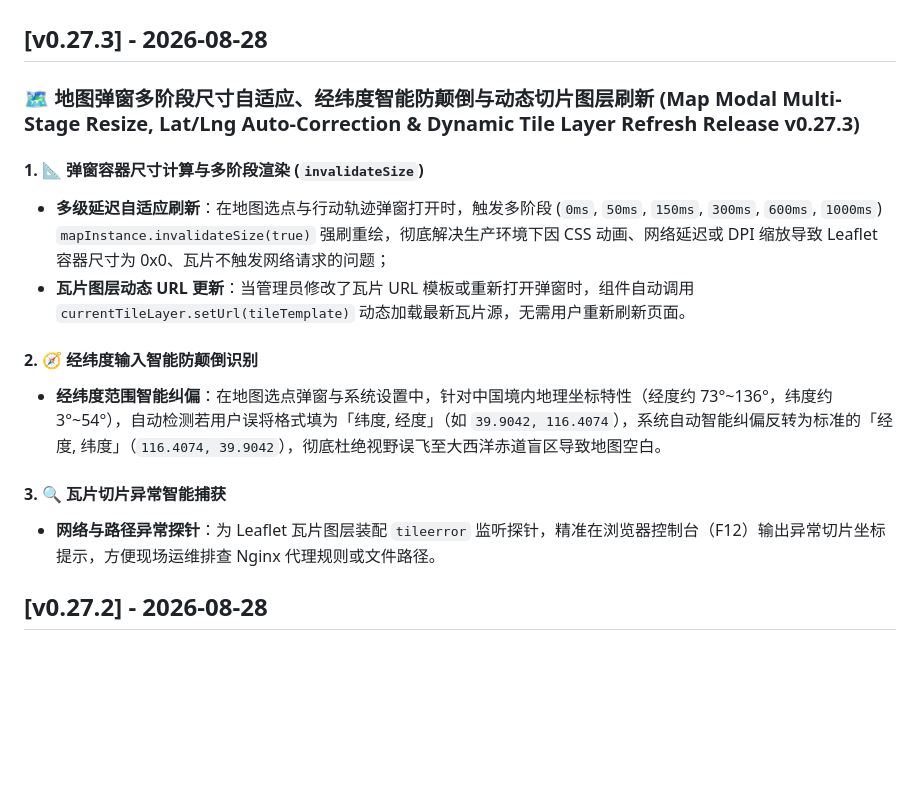
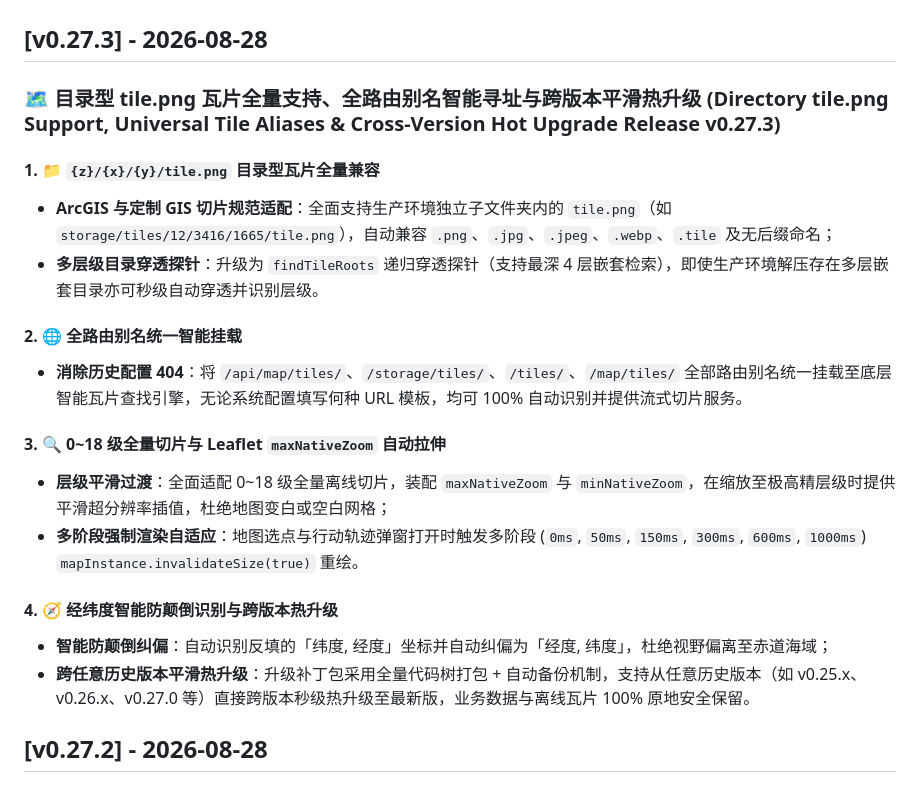
Before and after one commit to jeja2023/vfusion, a Markdown page: 更新日志.md, the part around the change. GitHub-like rendering; blank space fills up the shorter version.

Commit message:
docs: 更新 v0.27.3 更新日志，完善目录型 tile.png 瓦片与全别名路由支持说明

```diff
--- a/更新日志.md
+++ b/更新日志.md
@@ -2,17 +2,22 @@
 
 ## [v0.27.3] - 2026-08-28
 
-### 🗺️ 地图弹窗多阶段尺寸自适应、经纬度智能防颠倒与动态切片图层刷新 (Map Modal Multi-Stage Resize, Lat/Lng Auto-Correction & Dynamic Tile Layer Refresh Release v0.27.3)
+### 🗺️ 目录型 tile.png 瓦片全量支持、全路由别名智能寻址与跨版本平滑热升级 (Directory tile.png Support, Universal Tile Aliases & Cross-Version Hot Upgrade Release v0.27.3)
 
-#### 1. 📐 弹窗容器尺寸计算与多阶段渲染 (`invalidateSize`)
-* **多级延迟自适应刷新**：在地图选点与行动轨迹弹窗打开时，触发多阶段 (`0ms`, `50ms`, `150ms`, `300ms`, `600ms`, `1000ms`) `mapInstance.invalidateSize(true)` 强刷重绘，彻底解决生产环境下因 CSS 动画、网络延迟或 DPI 缩放导致 Leaflet 容器尺寸为 0x0、瓦片不触发网络请求的问题；
-* **瓦片图层动态 URL 更新**：当管理员修改了瓦片 URL 模板或重新打开弹窗时，组件自动调用 `currentTileLayer.setUrl(tileTemplate)` 动态加载最新瓦片源，无需用户重新刷新页面。
+#### 1. 📁 `{z}/{x}/{y}/tile.png` 目录型瓦片全量兼容
+* **ArcGIS 与定制 GIS 切片规范适配**：全面支持生产环境独立子文件夹内的 `tile.png`（如 `storage/tiles/12/3416/1665/tile.png`），自动兼容 `.png`、`.jpg`、`.jpeg`、`.webp`、`.tile` 及无后缀命名；
+* **多层级目录穿透探针**：升级为 `findTileRoots` 递归穿透探针（支持最深 4 层嵌套检索），即使生产环境解压存在多层嵌套目录亦可秒级自动穿透并识别层级。
 
-#### 2. 🧭 经纬度输入智能防颠倒识别
-* **经纬度范围智能纠偏**：在地图选点弹窗与系统设置中，针对中国境内地理坐标特性（经度约 73°~136°，纬度约 3°~54°），自动检测若用户误将格式填为「纬度, 经度」（如 `39.9042, 116.4074`），系统自动智能纠偏反转为标准的「经度, 纬度」（`116.4074, 39.9042`），彻底杜绝视野误飞至大西洋赤道盲区导致地图空白。
+#### 2. 🌐 全路由别名统一智能挂载
+* **消除历史配置 404**：将 `/api/map/tiles/`、`/storage/tiles/`、`/tiles/`、`/map/tiles/` 全部路由别名统一挂载至底层智能瓦片查找引擎，无论系统配置填写何种 URL 模板，均可 100% 自动识别并提供流式切片服务。
 
-#### 3. 🔍 瓦片切片异常智能捕获
-* **网络与路径异常探针**：为 Leaflet 瓦片图层装配 `tileerror` 监听探针，精准在浏览器控制台（F12）输出异常切片坐标提示，方便现场运维排查 Nginx 代理规则或文件路径。
+#### 3. 🔍 0~18 级全量切片与 Leaflet `maxNativeZoom` 自动拉伸
+* **层级平滑过渡**：全面适配 0~18 级全量离线切片，装配 `maxNativeZoom` 与 `minNativeZoom`，在缩放至极高精层级时提供平滑超分辨率插值，杜绝地图变白或空白网格；
+* **多阶段强制渲染自适应**：地图选点与行动轨迹弹窗打开时触发多阶段 (`0ms`, `50ms`, `150ms`, `300ms`, `600ms`, `1000ms`) `mapInstance.invalidateSize(true)` 重绘。
+
+#### 4. 🧭 经纬度智能防颠倒识别与跨版本热升级
+* **智能防颠倒纠偏**：自动识别反填的「纬度, 经度」坐标并自动纠偏为「经度, 纬度」，杜绝视野偏离至赤道海域；
+* **跨任意历史版本平滑热升级**：升级补丁包采用全量代码树打包 + 自动备份机制，支持从任意历史版本（如 v0.25.x、v0.26.x、v0.27.0 等）直接跨版本秒级热升级至最新版，业务数据与离线瓦片 100% 原地安全保留。
 
 ## [v0.27.2] - 2026-08-28
 
```
